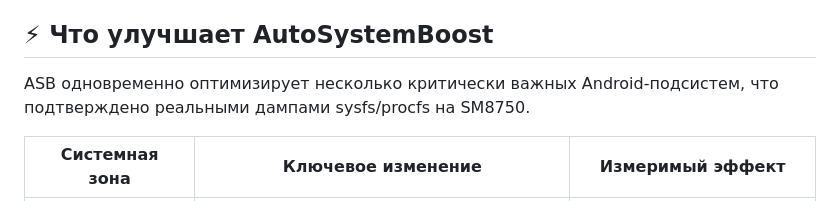
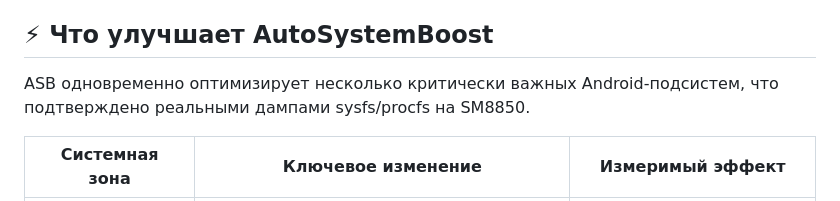
Before and after one commit to krilikd-factory/AutoSystemBoost, a Markdown page: README.ru.md, the part around the change. Drawn GitHub-style.

```diff
--- a/README.ru.md
+++ b/README.ru.md
@@ -27,7 +27,7 @@ AutoSystemBoost — это продвинутый <b>Android-модуль сис
 
 ## ⚡ Что улучшает AutoSystemBoost
 
-ASB одновременно оптимизирует несколько критически важных Android-подсистем, что подтверждено реальными дампами sysfs/procfs на SM8750.
+ASB одновременно оптимизирует несколько критически важных Android-подсистем, что подтверждено реальными дампами sysfs/procfs на SM8850.
 
 | Системная зона | Ключевое изменение | Измеримый эффект |
 |-------------|------------|-----------------|
```
